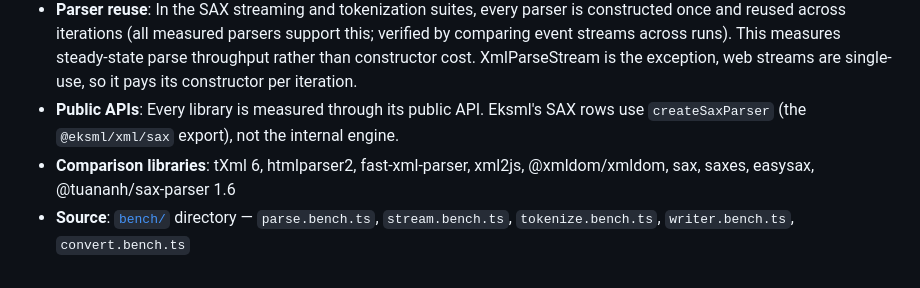
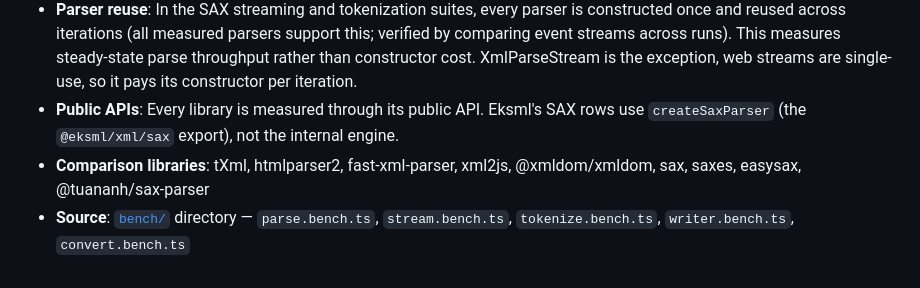
Before and after one commit to evoactivity/eksml, a Markdown page: eksml/BENCHMARKS.md, the part around the change. Drawn GitHub-style.

Commit message:
bench: drop comparison library versions from methodology
Versions live in package.json, listing them here just churns on every
dep bump.

```diff
--- a/eksml/BENCHMARKS.md
+++ b/eksml/BENCHMARKS.md
@@ -352,5 +352,5 @@ All fixtures are in [`test/fixtures/`](./test/fixtures/).
 - **Environment**: Single-threaded, synchronous execution on Node.js
 - **Parser reuse**: In the SAX streaming and tokenization suites, every parser is constructed once and reused across iterations (all measured parsers support this; verified by comparing event streams across runs). This measures steady-state parse throughput rather than constructor cost. XmlParseStream is the exception, web streams are single-use, so it pays its constructor per iteration.
 - **Public APIs**: Every library is measured through its public API. Eksml's SAX rows use `createSaxParser` (the `@eksml/xml/sax` export), not the internal engine.
-- **Comparison libraries**: tXml 6, htmlparser2, fast-xml-parser, xml2js, @xmldom/xmldom, sax, saxes, easysax, @tuananh/sax-parser 1.6
+- **Comparison libraries**: tXml, htmlparser2, fast-xml-parser, xml2js, @xmldom/xmldom, sax, saxes, easysax, @tuananh/sax-parser
 - **Source**: [`bench/`](./bench/) directory — `parse.bench.ts`, `stream.bench.ts`, `tokenize.bench.ts`, `writer.bench.ts`, `convert.bench.ts`
```
